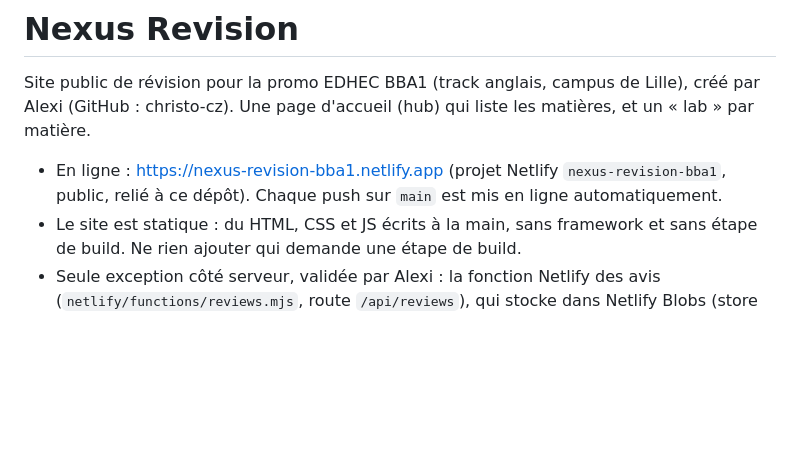
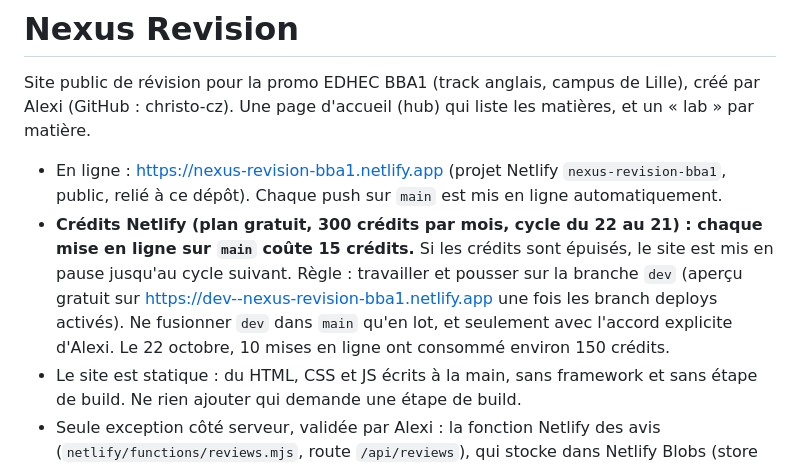
Before and after one commit to christo-cz/nexus-revision, a Markdown page: CLAUDE.md, the part around the change. Drawn GitHub-style; blank space fills up the shorter version.

Commit message:
CLAUDE.md : règle des crédits Netlify, travail sur la branche dev
Co-Authored-By: Claude Opus 5.5 <noreply@anthropic.com>
Claude-Session: https://claude.ai/code/session_01M6UsDErUqyswvpCFQF8Xux

```diff
--- a/CLAUDE.md
+++ b/CLAUDE.md
@@ -4,6 +4,7 @@ Site public de révision pour la promo EDHEC BBA1 (track anglais, campus de Lill
 Une page d'accueil (hub) qui liste les matières, et un « lab » par matière.
 
 - En ligne : https://nexus-revision-bba1.netlify.app (projet Netlify `nexus-revision-bba1`, public, relié à ce dépôt). Chaque push sur `main` est mis en ligne automatiquement.
+- **Crédits Netlify (plan gratuit, 300 crédits par mois, cycle du 22 au 21) : chaque mise en ligne sur `main` coûte 15 crédits.** Si les crédits sont épuisés, le site est mis en pause jusqu'au cycle suivant. Règle : travailler et pousser sur la branche `dev` (aperçu gratuit sur https://dev--nexus-revision-bba1.netlify.app une fois les branch deploys activés). Ne fusionner `dev` dans `main` qu'en lot, et seulement avec l'accord explicite d'Alexi. Le 22 octobre, 10 mises en ligne ont consommé environ 150 crédits.
 - Le site est statique : du HTML, CSS et JS écrits à la main, sans framework et sans étape de build. Ne rien ajouter qui demande une étape de build.
 - Seule exception côté serveur, validée par Alexi : la fonction Netlify des avis (`netlify/functions/reviews.mjs`, route `/api/reviews`), qui stocke dans Netlify Blobs (store `reviews`). Dépendance unique : `@netlify/blobs`, déclarée dans `package.json`.
 - Modèle d'inspiration : le site d'un camarade (midterms-work.netlify.app), en particulier son « IT-4U Ledger Lab ». On s'en inspire pour l'ergonomie, sans copier ni son code ni son identité visuelle.
```
